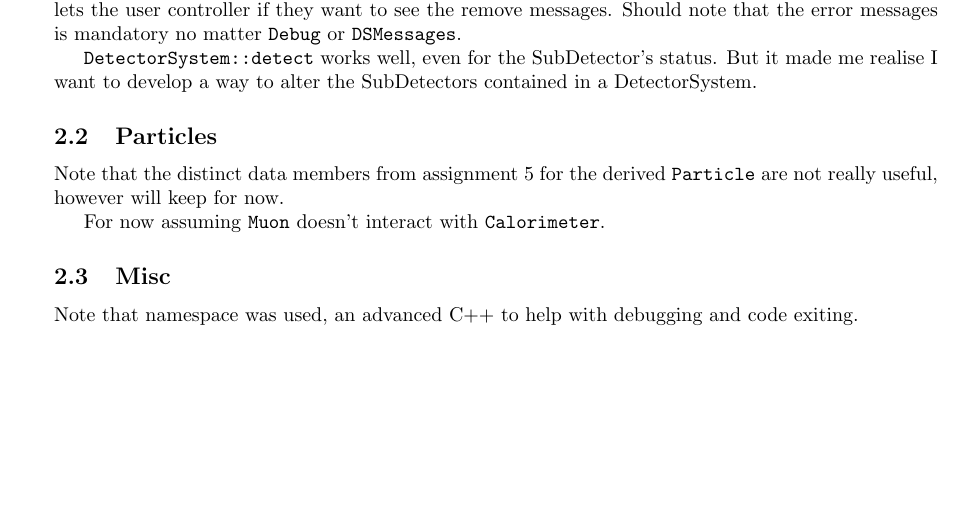
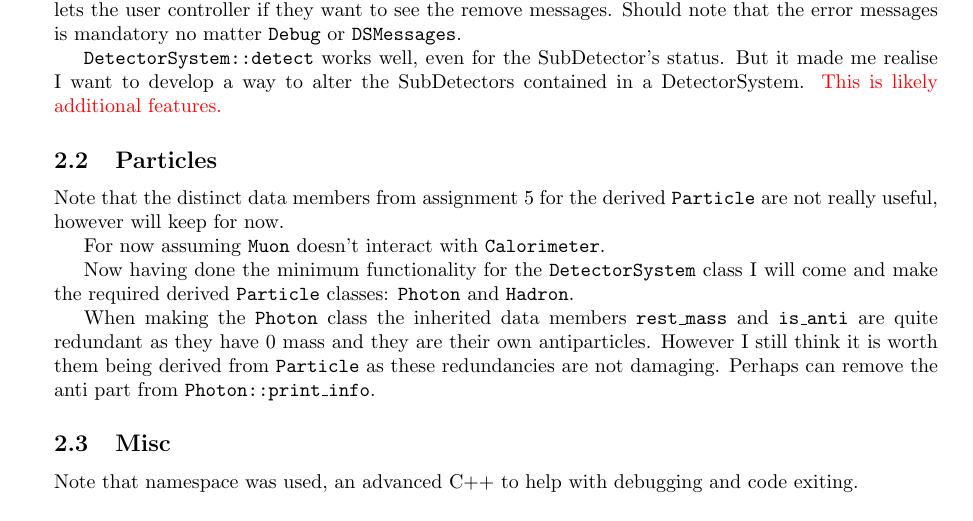
Before and after one commit to UofM-PHYS30762/project-3-a-particle-detector-JungleMan796, a LaTeX document (project_particle_detector.tex): part of page 3 of 3, cut so that both start at the same text. Compiled offline with pdfLaTeX.

Commit message:
Comments on creating required particles: Photon and Hadron.

```diff
--- a/project_particle_detector.tex
+++ b/project_particle_detector.tex
@@ -173,7 +173,7 @@ For \texttt{remove\_sub\_detector} and \texttt{release\_sub\_detector} ChatGPT 5
 I made it like this with the \textcolor{red}{lambda function} to maintain simplicity. The namespace \texttt{DSMessages} also lets the user controller if they want to see the remove messages.
 Should note that the error messages is mandatory no matter \texttt{Debug} or \texttt{DSMessages}.
 
-\texttt{DetectorSystem::detect} works well, even for the SubDetector's status. But it made me realise I want to develop a way to alter the SubDetectors contained in a DetectorSystem.
+\texttt{DetectorSystem::detect} works well, even for the SubDetector's status. But it made me realise I want to develop a way to alter the SubDetectors contained in a DetectorSystem. \textcolor{red}{This is likely additional features.}
 
 
 
@@ -184,6 +184,11 @@ Note that the distinct data members from assignment 5 for the derived \texttt{Pa
 
 For now assuming \texttt{Muon} doesn't interact with \texttt{Calorimeter}.
 
+Now having done the minimum functionality for the \texttt{DetectorSystem} class I will come and make the required derived \texttt{Particle} classes: \texttt{Photon} and \texttt{Hadron}.
+
+When making the \texttt{Photon} class the inherited data members \texttt{rest\_mass} and \texttt{is\_anti} are quite redundant as they have 0 mass and they are their own antiparticles. However I still think it is worth them being derived from \texttt{Particle} as these redundancies are not damaging.
+Perhaps can remove the anti part from \texttt{Photon::print\_info}.
+
 \subsection{Misc}
 
 Note that namespace was used, an advanced C++ to help with debugging and code exiting.
```
